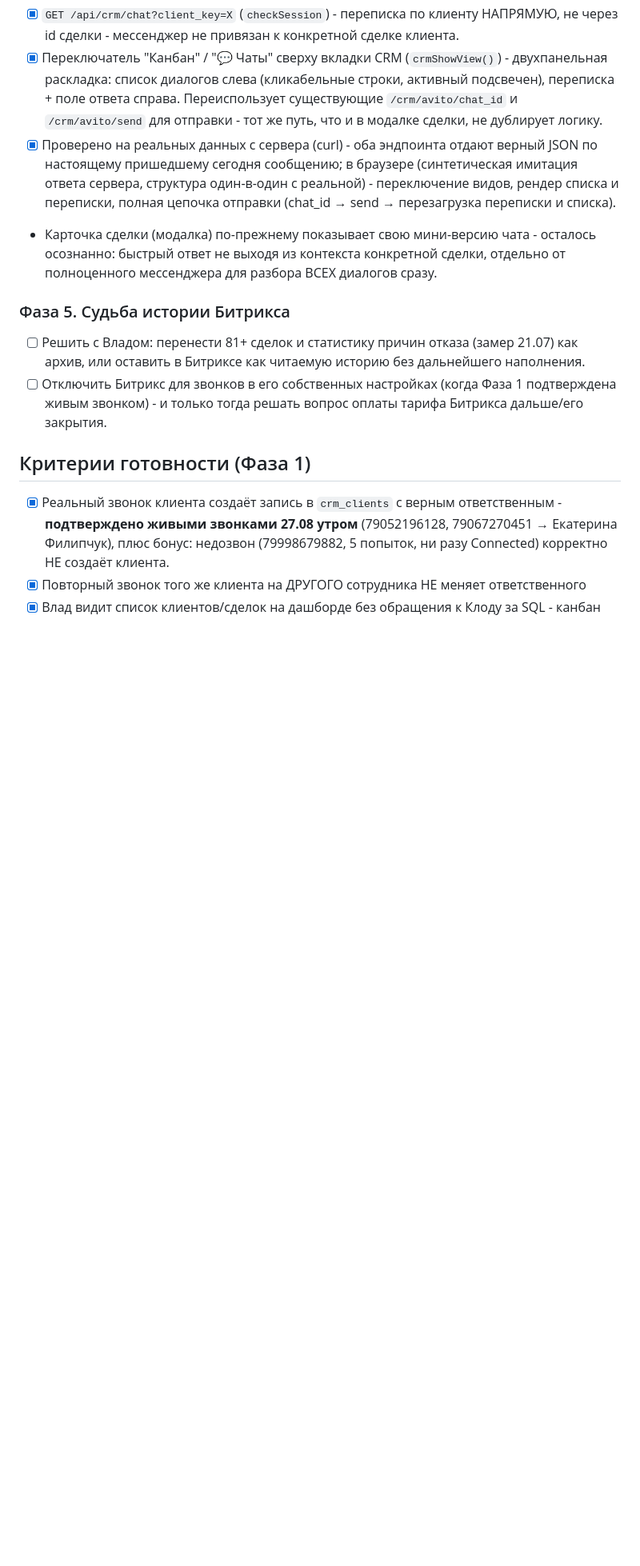
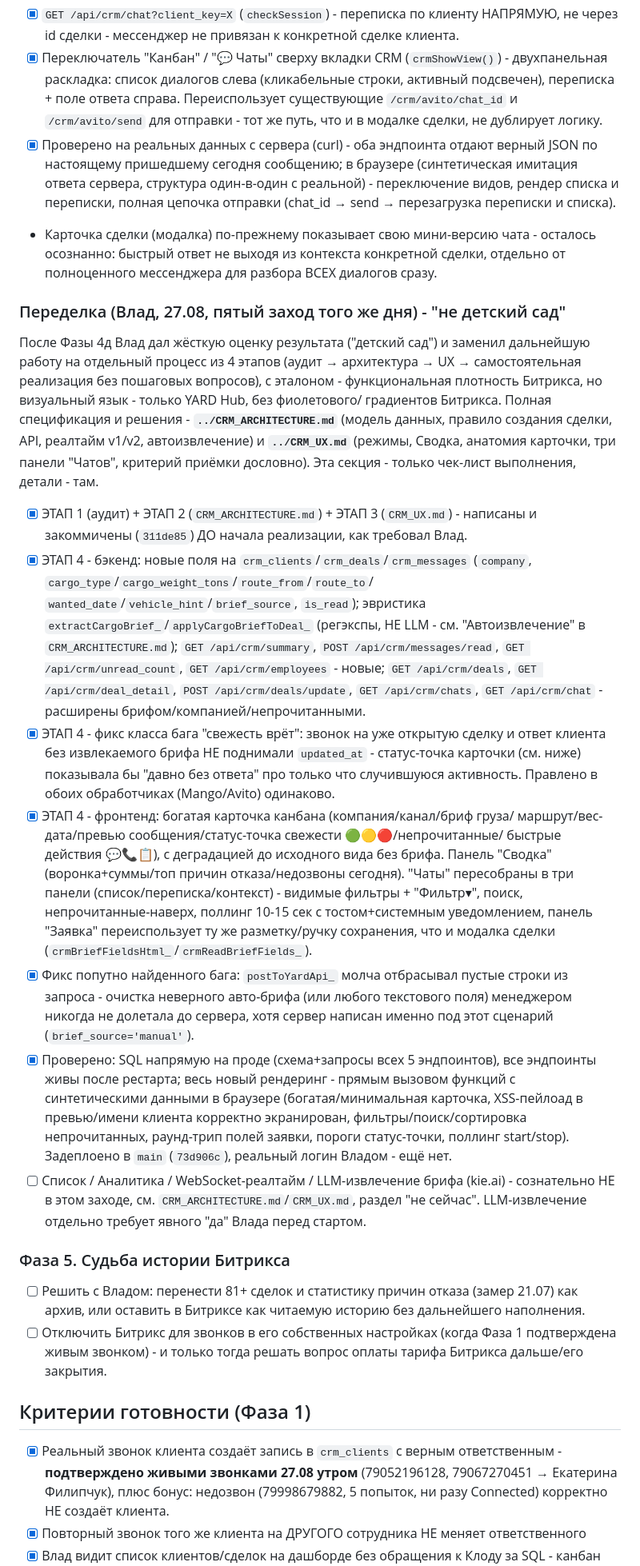
Before and after one commit to Vlad-Ts785/Buldog-dashboard, a Markdown page: plans/2026-08-26-own-crm-replace-bitrix.md, the part around the change. Shown at 80% size. Rendered like a GitHub page; blank space fills up the shorter version.

Commit message:
docs: чек-лист ЭТАП 4 переделки CRM в плане - ссылка на архитектуру/UX

```diff
--- a/plans/2026-08-26-own-crm-replace-bitrix.md
+++ b/plans/2026-08-26-own-crm-replace-bitrix.md
@@ -368,6 +368,54 @@ VPBX Integration API - можно зарегистрировать СВОЙ URL,
   осознанно: быстрый ответ не выходя из контекста конкретной сделки, отдельно от
   полноценного мессенджера для разбора ВСЕХ диалогов сразу.
 
+### Переделка (Влад, 27.08, пятый заход того же дня) - "не детский сад"
+
+После Фазы 4д Влад дал жёсткую оценку результата ("детский сад") и заменил
+дальнейшую работу на отдельный процесс из 4 этапов (аудит → архитектура → UX →
+самостоятельная реализация без пошаговых вопросов), с эталоном - функциональная
+плотность Битрикса, но визуальный язык - только YARD Hub, без фиолетового/
+градиентов Битрикса. Полная спецификация и решения - **`../CRM_ARCHITECTURE.md`**
+(модель данных, правило создания сделки, API, реалтайм v1/v2, автоизвлечение) и
+**`../CRM_UX.md`** (режимы, Сводка, анатомия карточки, три панели "Чатов",
+критерий приёмки дословно). Эта секция - только чек-лист выполнения, детали - там.
+
+- [x] ЭТАП 1 (аудит) + ЭТАП 2 (`CRM_ARCHITECTURE.md`) + ЭТАП 3 (`CRM_UX.md`) -
+      написаны и закоммичены (`311de85`) ДО начала реализации, как требовал Влад.
+- [x] ЭТАП 4 - бэкенд: новые поля на `crm_clients`/`crm_deals`/`crm_messages`
+      (`company`, `cargo_type`/`cargo_weight_tons`/`route_from`/`route_to`/
+      `wanted_date`/`vehicle_hint`/`brief_source`, `is_read`); эвристика
+      `extractCargoBrief_`/`applyCargoBriefToDeal_` (регэкспы, НЕ LLM - см.
+      "Автоизвлечение" в `CRM_ARCHITECTURE.md`); `GET /api/crm/summary`,
+      `POST /api/crm/messages/read`, `GET /api/crm/unread_count`,
+      `GET /api/crm/employees` - новые; `GET /api/crm/deals`, `GET
+      /api/crm/deal_detail`, `POST /api/crm/deals/update`, `GET /api/crm/chats`,
+      `GET /api/crm/chat` - расширены брифом/компанией/непрочитанными.
+- [x] ЭТАП 4 - фикс класса бага "свежесть врёт": звонок на уже открытую сделку и
+      ответ клиента без извлекаемого брифа НЕ поднимали `updated_at` - статус-точка
+      карточки (см. ниже) показывала бы "давно без ответа" про только что случившуюся
+      активность. Правлено в обоих обработчиках (Mango/Avito) одинаково.
+- [x] ЭТАП 4 - фронтенд: богатая карточка канбана (компания/канал/бриф груза/
+      маршрут/вес-дата/превью сообщения/статус-точка свежести 🟢🟡🔴/непрочитанные/
+      быстрые действия 💬📞📋), с деградацией до исходного вида без брифа. Панель
+      "Сводка" (воронка+суммы/топ причин отказа/недозвоны сегодня). "Чаты"
+      пересобраны в три панели (список/переписка/контекст) - видимые фильтры +
+      "Фильтр▾", поиск, непрочитанные-наверх, поллинг 10-15 сек с тостом+системным
+      уведомлением, панель "Заявка" переиспользует ту же разметку/ручку сохранения,
+      что и модалка сделки (`crmBriefFieldsHtml_`/`crmReadBriefFields_`).
+- [x] Фикс попутно найденного бага: `postToYardApi_` молча отбрасывал пустые
+      строки из запроса - очистка неверного авто-брифа (или любого текстового поля)
+      менеджером никогда не долетала до сервера, хотя сервер написан именно под
+      этот сценарий (`brief_source='manual'`).
+- [x] Проверено: SQL напрямую на проде (схема+запросы всех 5 эндпоинтов), все
+      эндпоинты живы после рестарта; весь новый рендеринг - прямым вызовом функций
+      с синтетическими данными в браузере (богатая/минимальная карточка, XSS-пейлоад
+      в превью/имени клиента корректно экранирован, фильтры/поиск/сортировка
+      непрочитанных, раунд-трип полей заявки, пороги статус-точки, поллинг
+      start/stop). Задеплоено в `main` (`73d906c`), реальный логин Владом - ещё нет.
+- [ ] Список / Аналитика / WebSocket-реалтайм / LLM-извлечение брифа (kie.ai) -
+      сознательно НЕ в этом заходе, см. `CRM_ARCHITECTURE.md`/`CRM_UX.md`, раздел
+      "не сейчас". LLM-извлечение отдельно требует явного "да" Влада перед стартом.
+
 ### Фаза 5. Судьба истории Битрикса
 
 - [ ] Решить с Владом: перенести 81+ сделок и статистику причин отказа (замер 21.07)
```
